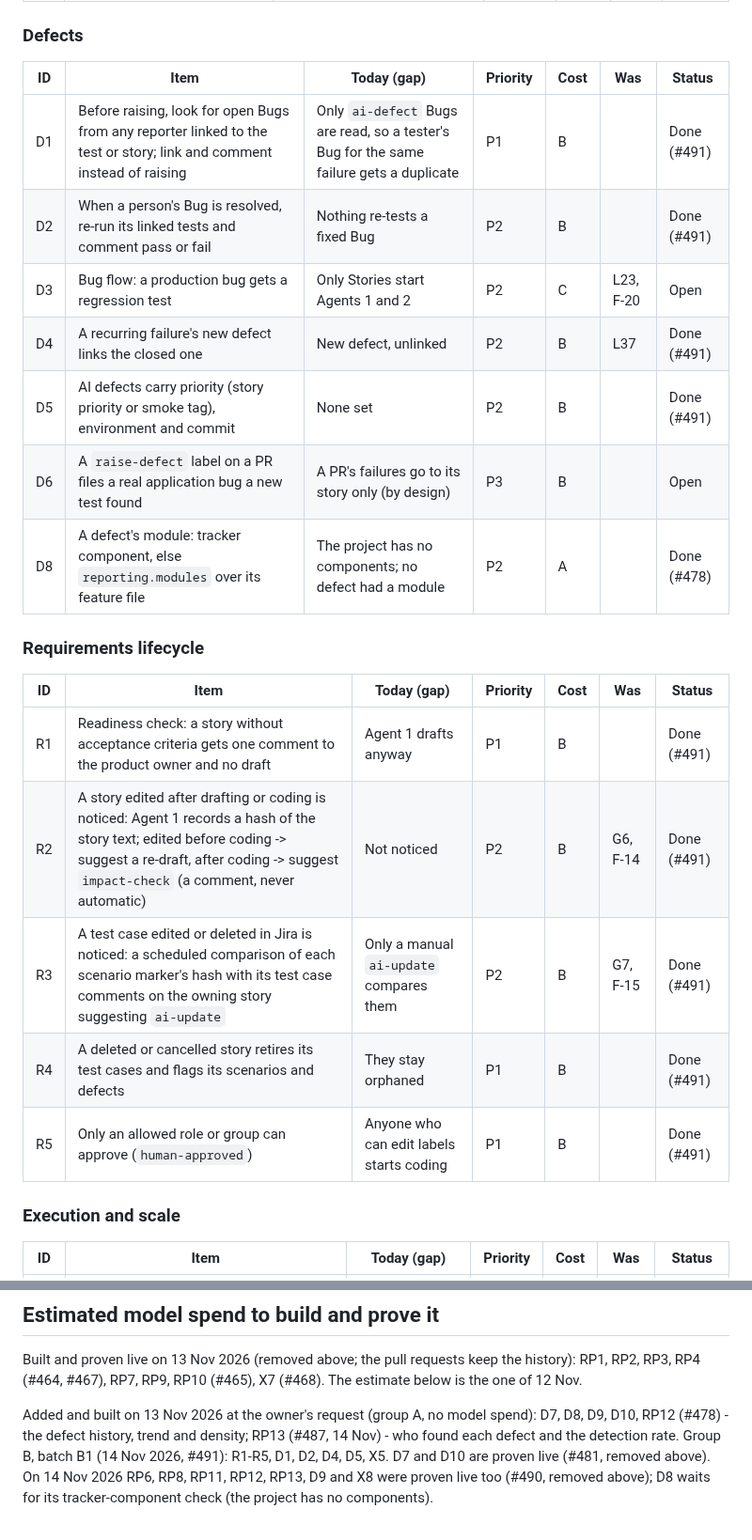
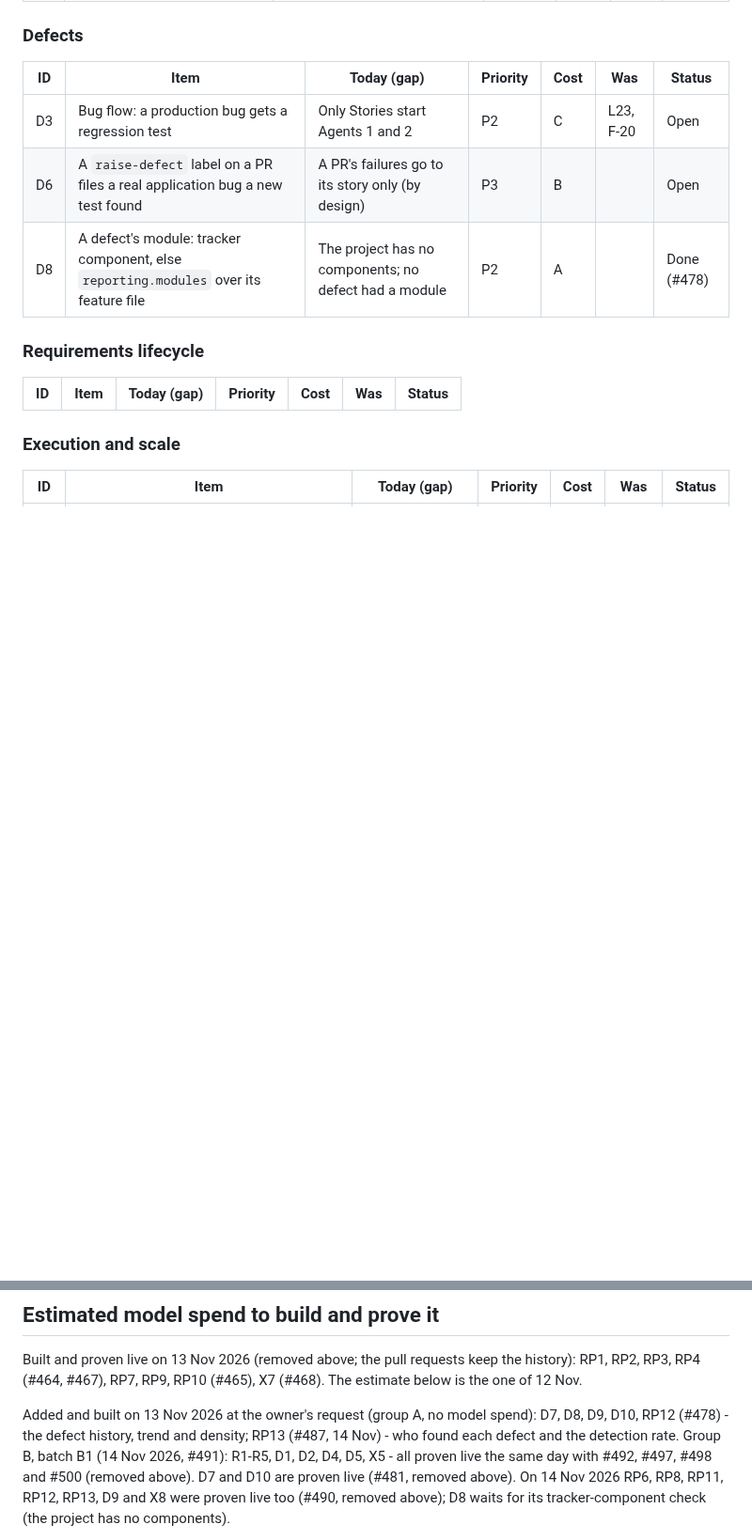
Before and after one commit to rajiniottesting-coder/multi-agent-test-automation, a Markdown page: docs/BACKLOG.md, 2 parts joined by grey strips. Shown at 94% size. GitHub-like rendering; blank space fills up the shorter version.

```diff
--- a/docs/BACKLOG.md
+++ b/docs/BACKLOG.md
@@ -39,11 +39,7 @@ before a real project; P2 and P3 before a wider rollout.
 
 | ID | Item | Today (gap) | Priority | Cost | Was | Status |
 |---|---|---|---|---|---|---|
-| D1 | Before raising, look for open Bugs from any reporter linked to the test or story; link and comment instead of raising | Only `ai-defect` Bugs are read, so a tester's Bug for the same failure gets a duplicate | P1 | B | | Done (#491) |
-| D2 | When a person's Bug is resolved, re-run its linked tests and comment pass or fail | Nothing re-tests a fixed Bug | P2 | B | | Done (#491) |
 | D3 | Bug flow: a production bug gets a regression test | Only Stories start Agents 1 and 2 | P2 | C | L23, F-20 | Open |
-| D4 | A recurring failure's new defect links the closed one | New defect, unlinked | P2 | B | L37 | Done (#491) |
-| D5 | AI defects carry priority (story priority or smoke tag), environment and commit | None set | P2 | B | | Done (#491) |
 | D6 | A `raise-defect` label on a PR files a real application bug a new test found | A PR's failures go to its story only (by design) | P3 | B | | Open |
 | D8 | A defect's module: tracker component, else `reporting.modules` over its feature file | The project has no components; no defect had a module | P2 | A | | Done (#478) |
 
@@ -51,11 +47,6 @@ before a real project; P2 and P3 before a wider rollout.
 
 | ID | Item | Today (gap) | Priority | Cost | Was | Status |
 |---|---|---|---|---|---|---|
-| R1 | Readiness check: a story without acceptance criteria gets one comment to the product owner and no draft | Agent 1 drafts anyway | P1 | B | | Done (#491) |
-| R2 | A story edited after drafting or coding is noticed: Agent 1 records a hash of the story text; edited before coding -> suggest a re-draft, after coding -> suggest `impact-check` (a comment, never automatic) | Not noticed | P2 | B | G6, F-14 | Done (#491) |
-| R3 | A test case edited or deleted in Jira is noticed: a scheduled comparison of each scenario marker's hash with its test case comments on the owning story suggesting `ai-update` | Only a manual `ai-update` compares them | P2 | B | G7, F-15 | Done (#491) |
-| R4 | A deleted or cancelled story retires its test cases and flags its scenarios and defects | They stay orphaned | P1 | B | | Done (#491) |
-| R5 | Only an allowed role or group can approve (`human-approved`) | Anyone who can edit labels starts coding | P1 | B | | Done (#491) |
 
 ### Execution and scale
 
@@ -110,7 +100,8 @@ the history): RP1, RP2, RP3, RP4 (#464, #467), RP7, RP9, RP10 (#465), X7
 Added and built on 13 Nov 2026 at the owner's request (group A, no model
 spend): D7, D8, D9, D10, RP12 (#478) - the defect history, trend and density;
 RP13 (#487, 14 Nov) - who found each defect and the detection rate.
-Group B, batch B1 (14 Nov 2026, #491): R1-R5, D1, D2, D4, D5, X5.
+Group B, batch B1 (14 Nov 2026, #491): R1-R5, D1, D2, D4, D5, X5 - all
+proven live the same day with #492, #497, #498 and #500 (removed above).
 D7 and D10 are proven live (#481, removed above). On 14 Nov 2026 RP6, RP8,
 RP11, RP12, RP13, D9 and X8 were proven live too (#490, removed above); D8
 waits for its tracker-component check (the project has no components).
```
Also changed, not shown: other parts of docs/BACKLOG.md (+0 -1 lines), docs/TEST_TRACK.md (+0 -14 lines).
